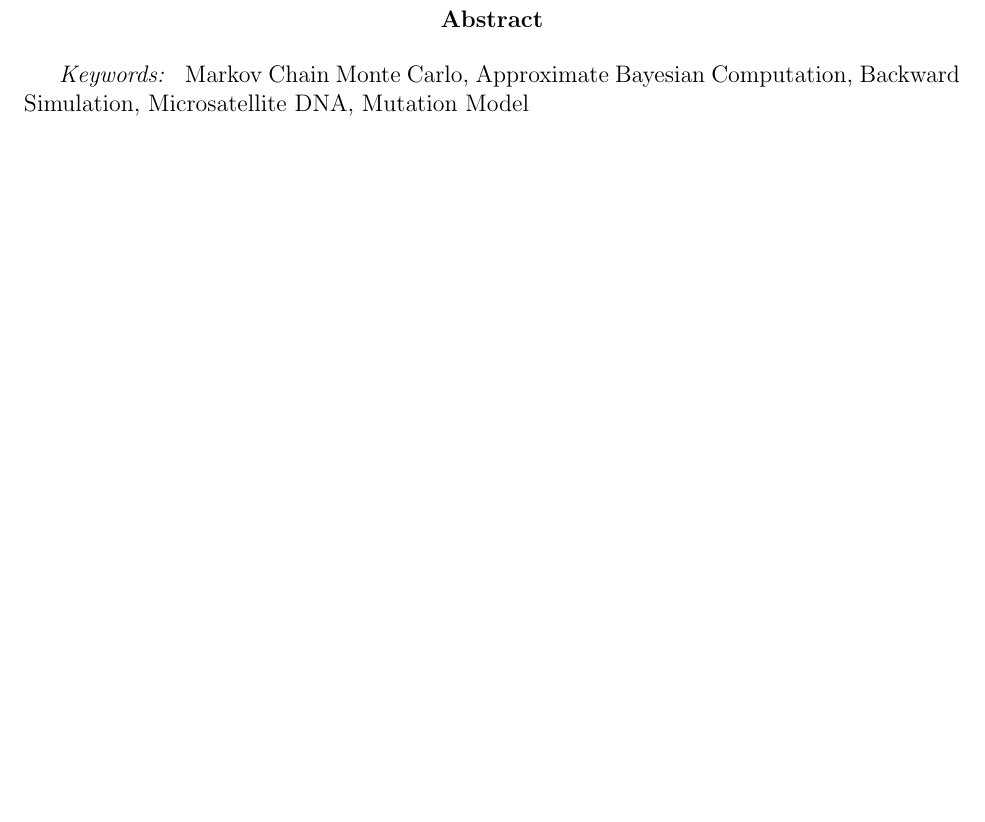
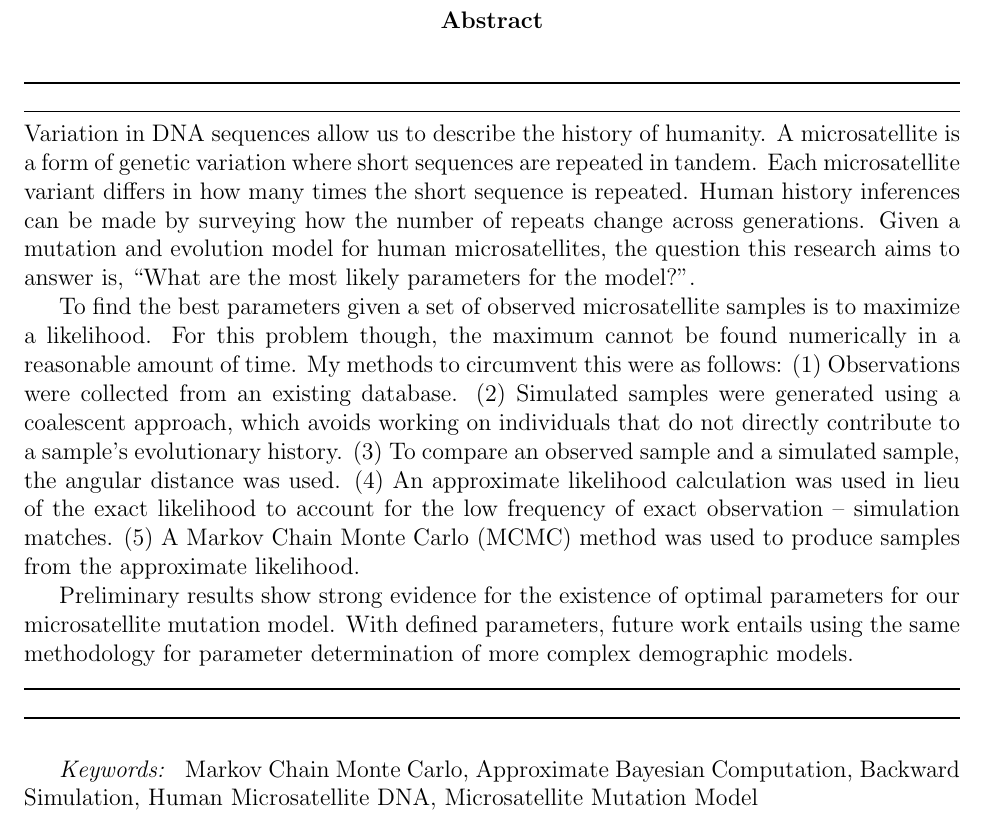
Before and after one commit to glennga/kumulaau, a LaTeX document (doc/paper.tex, which reads doc/include/abstract.tex): part of page 2 of 23, cut so that both start at the same text, the shorter picture padded with empty space. Compiled offline with pdfLaTeX.

Commit message:
Using the undergraduate showcase abstract. I think it fits well here.

```diff
--- a/doc/include/abstract.tex
+++ b/doc/include/abstract.tex
@@ -1,5 +1,32 @@
 \begin{abstract}
+    \noindent\rule{\textwidth}{1pt}
+    \noindent\rule{\textwidth}{1pt}
+    Variation in DNA sequences allow us to describe the history of humanity.
+    A microsatellite is a form of genetic variation where short sequences are repeated in tandem.
+    Each microsatellite variant differs in how many times the short sequence is repeated.
+    Human history inferences can be made by surveying how the number of repeats change across generations.
+    Given a mutation and evolution model for human microsatellites, the question this research aims to answer is,
+    ``What are the most likely parameters for the model?''.
+
+    To find the best parameters given a set of observed microsatellite samples is to maximize a likelihood.
+    For this problem though, the maximum cannot be found numerically in a reasonable amount of time.
+    My methods to circumvent this were as follows: (1) Observations were collected from an existing database.
+    (2) Simulated samples were generated using a coalescent approach, which avoids working on individuals that do not
+    directly contribute to a sample's evolutionary history.
+    (3) To compare an observed sample and a simulated sample, the angular distance was used.
+    (4) An approximate likelihood calculation was used in lieu of the exact likelihood to account for the low frequency
+    of exact observation -- simulation matches.
+    (5) A Markov Chain Monte Carlo (MCMC) method was used to produce samples from the approximate likelihood.
+
+    Preliminary results show strong evidence for the existence of optimal parameters for our microsatellite mutation
+    model.
+    With defined parameters, future work entails using the same methodology for parameter determination of more complex
+    demographic models.
+
+    \noindent\rule{\textwidth}{1pt}
+    \noindent\rule{\textwidth}{1pt}
+    \newline
 
     \textit{Keywords: } Markov Chain Monte Carlo, Approximate Bayesian Computation, Backward Simulation,
-    Microsatellite DNA, Mutation Model
+    Human Microsatellite DNA, Microsatellite Mutation Model
 \end{abstract}
```
